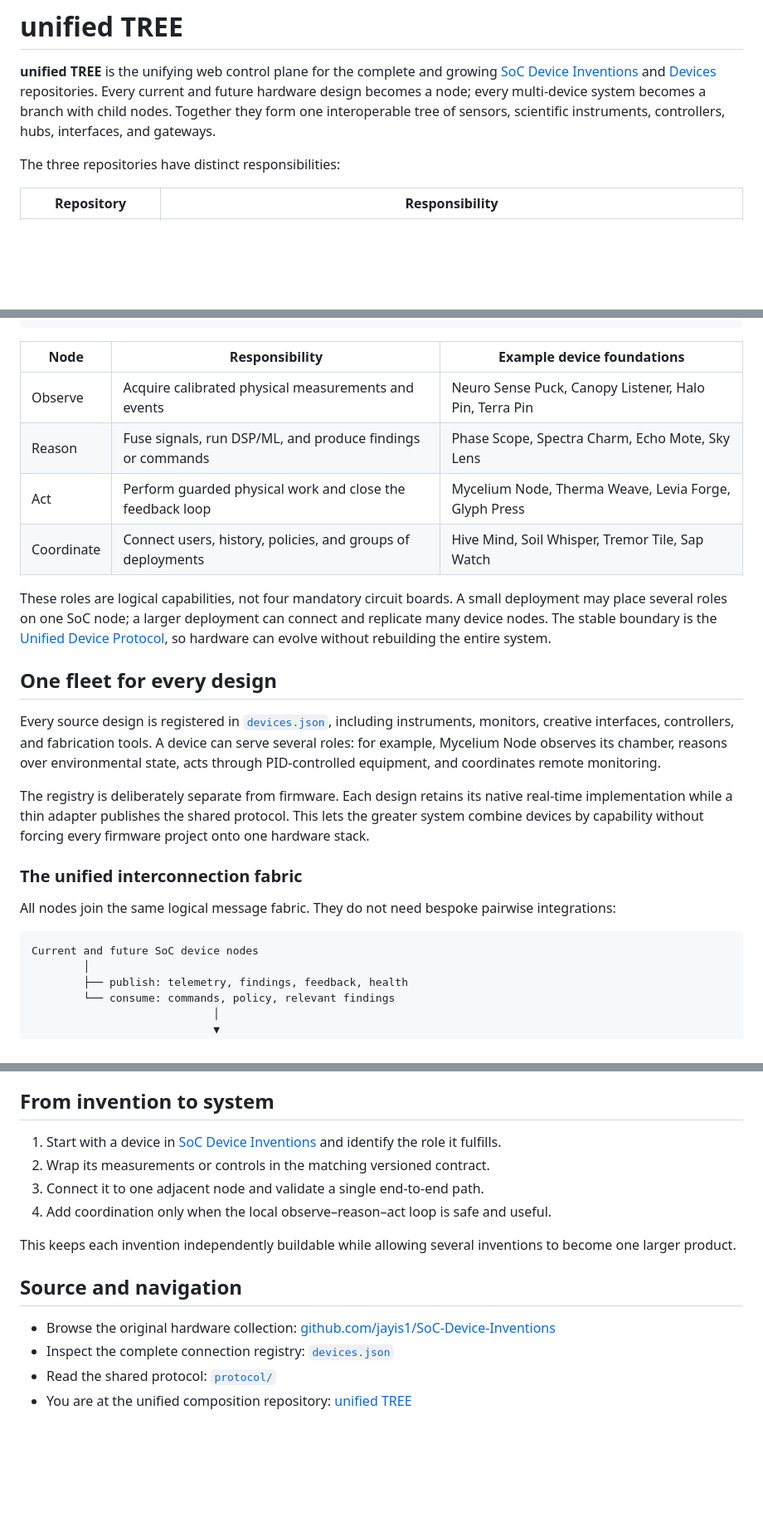
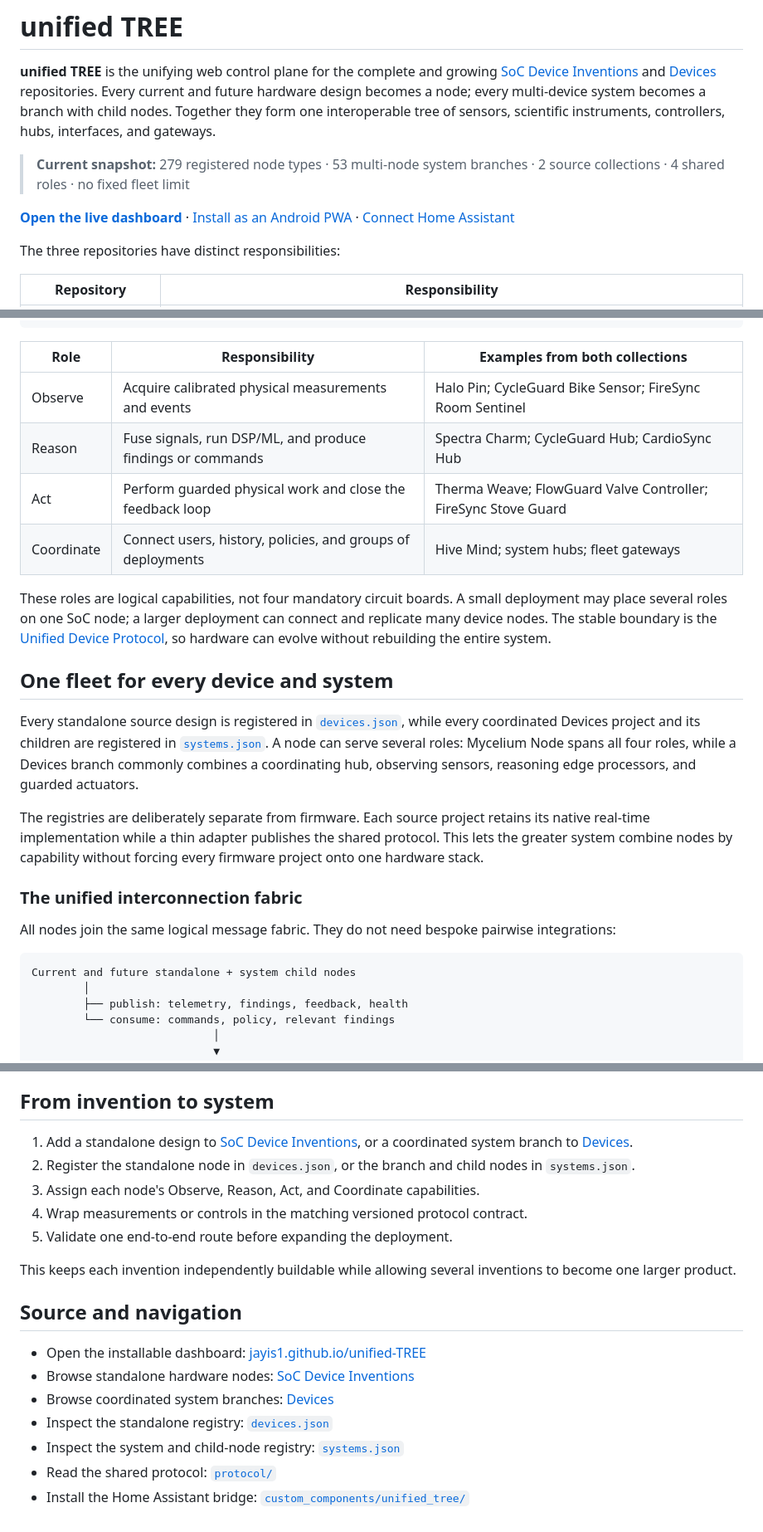
Before and after one commit to jayis1/unified-TREE, a Markdown page: README.md, 3 parts joined by grey strips. Shown at 83% size. Drawn GitHub-style; blank space fills up the shorter version.

Commit message:
docs: complete unified TREE front-page guide

````diff
--- a/README.md
+++ b/README.md
@@ -1,6 +1,10 @@
 # unified TREE
 
 **unified TREE** is the unifying web control plane for the complete and growing [SoC Device Inventions](https://github.com/jayis1/SoC-Device-Inventions) and [Devices](https://github.com/jayis1/Devices) repositories. Every current and future hardware design becomes a node; every multi-device system becomes a branch with child nodes. Together they form one interoperable tree of sensors, scientific instruments, controllers, hubs, interfaces, and gateways.
+
+> **Current snapshot:** 279 registered node types · 53 multi-node system branches · 2 source collections · 4 shared roles · no fixed fleet limit
+
+**[Open the live dashboard](https://jayis1.github.io/unified-TREE/)** · [Install as an Android PWA](#web-app-and-android-pwa) · [Connect Home Assistant](#home-assistant-integration)
 
 The three repositories have distinct responsibilities:
 
@@ -86,27 +90,27 @@ The device inventions are the nodes. **Observe, Reason, Act, and Coordinate are
                           └────────────┘
 ```
 
-| Node | Responsibility | Example device foundations |
+| Role | Responsibility | Examples from both collections |
 |---|---|---|
-| Observe | Acquire calibrated physical measurements and events | Neuro Sense Puck, Canopy Listener, Halo Pin, Terra Pin |
-| Reason | Fuse signals, run DSP/ML, and produce findings or commands | Phase Scope, Spectra Charm, Echo Mote, Sky Lens |
-| Act | Perform guarded physical work and close the feedback loop | Mycelium Node, Therma Weave, Levia Forge, Glyph Press |
-| Coordinate | Connect users, history, policies, and groups of deployments | Hive Mind, Soil Whisper, Tremor Tile, Sap Watch |
+| Observe | Acquire calibrated physical measurements and events | Halo Pin; CycleGuard Bike Sensor; FireSync Room Sentinel |
+| Reason | Fuse signals, run DSP/ML, and produce findings or commands | Spectra Charm; CycleGuard Hub; CardioSync Hub |
+| Act | Perform guarded physical work and close the feedback loop | Therma Weave; FlowGuard Valve Controller; FireSync Stove Guard |
+| Coordinate | Connect users, history, policies, and groups of deployments | Hive Mind; system hubs; fleet gateways |
 
 These roles are logical capabilities, not four mandatory circuit boards. A small deployment may place several roles on one SoC node; a larger deployment can connect and replicate many device nodes. The stable boundary is the [Unified Device Protocol](./protocol/), so hardware can evolve without rebuilding the entire system.
 
-## One fleet for every design
+## One fleet for every device and system
 
-Every source design is registered in [`devices.json`](./devices.json), including instruments, monitors, creative interfaces, controllers, and fabrication tools. A device can serve several roles: for example, Mycelium Node observes its chamber, reasons over environmental state, acts through PID-controlled equipment, and coordinates remote monitoring.
+Every standalone source design is registered in [`devices.json`](./devices.json), while every coordinated Devices project and its children are registered in [`systems.json`](./systems.json). A node can serve several roles: Mycelium Node spans all four roles, while a Devices branch commonly combines a coordinating hub, observing sensors, reasoning edge processors, and guarded actuators.
 
-The registry is deliberately separate from firmware. Each design retains its native real-time implementation while a thin adapter publishes the shared protocol. This lets the greater system combine devices by capability without forcing every firmware project onto one hardware stack.
+The registries are deliberately separate from firmware. Each source project retains its native real-time implementation while a thin adapter publishes the shared protocol. This lets the greater system combine nodes by capability without forcing every firmware project onto one hardware stack.
 
 ### The unified interconnection fabric
 
 All nodes join the same logical message fabric. They do not need bespoke pairwise integrations:
 
 ```text
-Current and future SoC device nodes
+Current and future standalone + system child nodes
         │
         ├── publish: telemetry, findings, feedback, health
         └── consume: commands, policy, relevant findings
@@ -173,16 +178,20 @@ The canonical topology is [`platform.json`](./platform.json). Validation checks
 
 ## From invention to system
 
-1. Start with a device in [SoC Device Inventions](https://github.com/jayis1/SoC-Device-Inventions) and identify the role it fulfills.
-2. Wrap its measurements or controls in the matching versioned contract.
-3. Connect it to one adjacent node and validate a single end-to-end path.
-4. Add coordination only when the local observe–reason–act loop is safe and useful.
+1. Add a standalone design to [SoC Device Inventions](https://github.com/jayis1/SoC-Device-Inventions), or a coordinated system branch to [Devices](https://github.com/jayis1/Devices).
+2. Register the standalone node in `devices.json`, or the branch and child nodes in `systems.json`.
+3. Assign each node's Observe, Reason, Act, and Coordinate capabilities.
+4. Wrap measurements or controls in the matching versioned protocol contract.
+5. Validate one end-to-end route before expanding the deployment.
 
 This keeps each invention independently buildable while allowing several inventions to become one larger product.
 
 ## Source and navigation
 
-- Browse the original hardware collection: [github.com/jayis1/SoC-Device-Inventions](https://github.com/jayis1/SoC-Device-Inventions)
-- Inspect the complete connection registry: [`devices.json`](./devices.json)
+- Open the installable dashboard: [jayis1.github.io/unified-TREE](https://jayis1.github.io/unified-TREE/)
+- Browse standalone hardware nodes: [SoC Device Inventions](https://github.com/jayis1/SoC-Device-Inventions)
+- Browse coordinated system branches: [Devices](https://github.com/jayis1/Devices)
+- Inspect the standalone registry: [`devices.json`](./devices.json)
+- Inspect the system and child-node registry: [`systems.json`](./systems.json)
 - Read the shared protocol: [`protocol/`](./protocol/)
-- You are at the unified composition repository: [unified TREE](https://github.com/jayis1/unified-TREE)
+- Install the Home Assistant bridge: [`custom_components/unified_tree/`](./custom_components/unified_tree/)
````
Also changed, not shown: other parts of README.md (+17 -16 lines).
